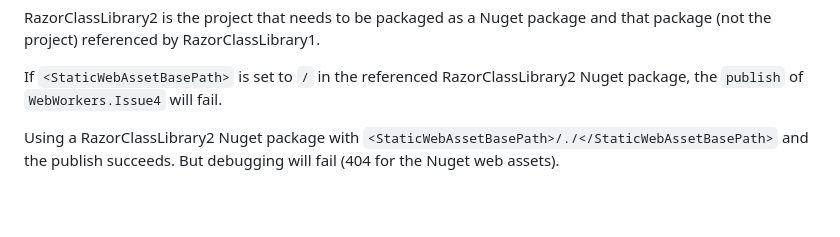
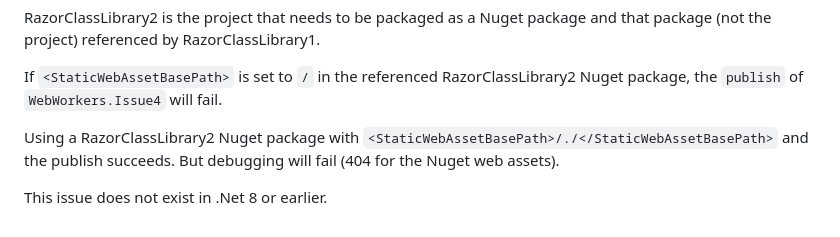
Before and after one commit to LostBeard/WebWorkers.Issue4, a Markdown page: README.md, the part around the change. Drawn GitHub-style; blank space fills up the shorter version.

```diff
--- a/README.md
+++ b/README.md
@@ -55,3 +55,5 @@ RazorClassLibrary2 is the project that needs to be packaged as a Nuget package a
 If `<StaticWebAssetBasePath>` is set to `/` in the referenced RazorClassLibrary2 Nuget package, the `publish` of `WebWorkers.Issue4` will fail.
 
 Using a RazorClassLibrary2 Nuget package with  `<StaticWebAssetBasePath>/./</StaticWebAssetBasePath>` and the publish succeeds. But debugging will fail (404 for the Nuget web assets).
+
+This issue does not exist in .Net 8 or earlier.
```
